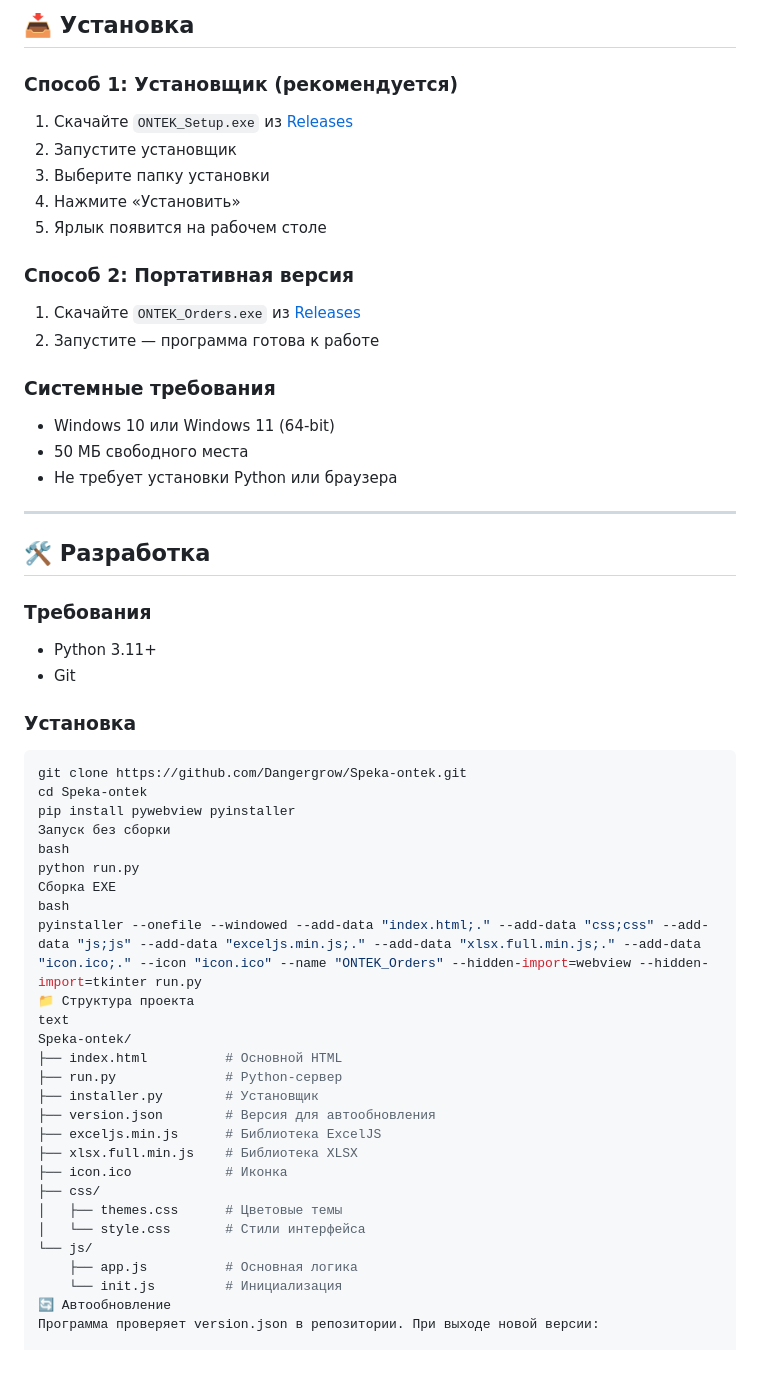
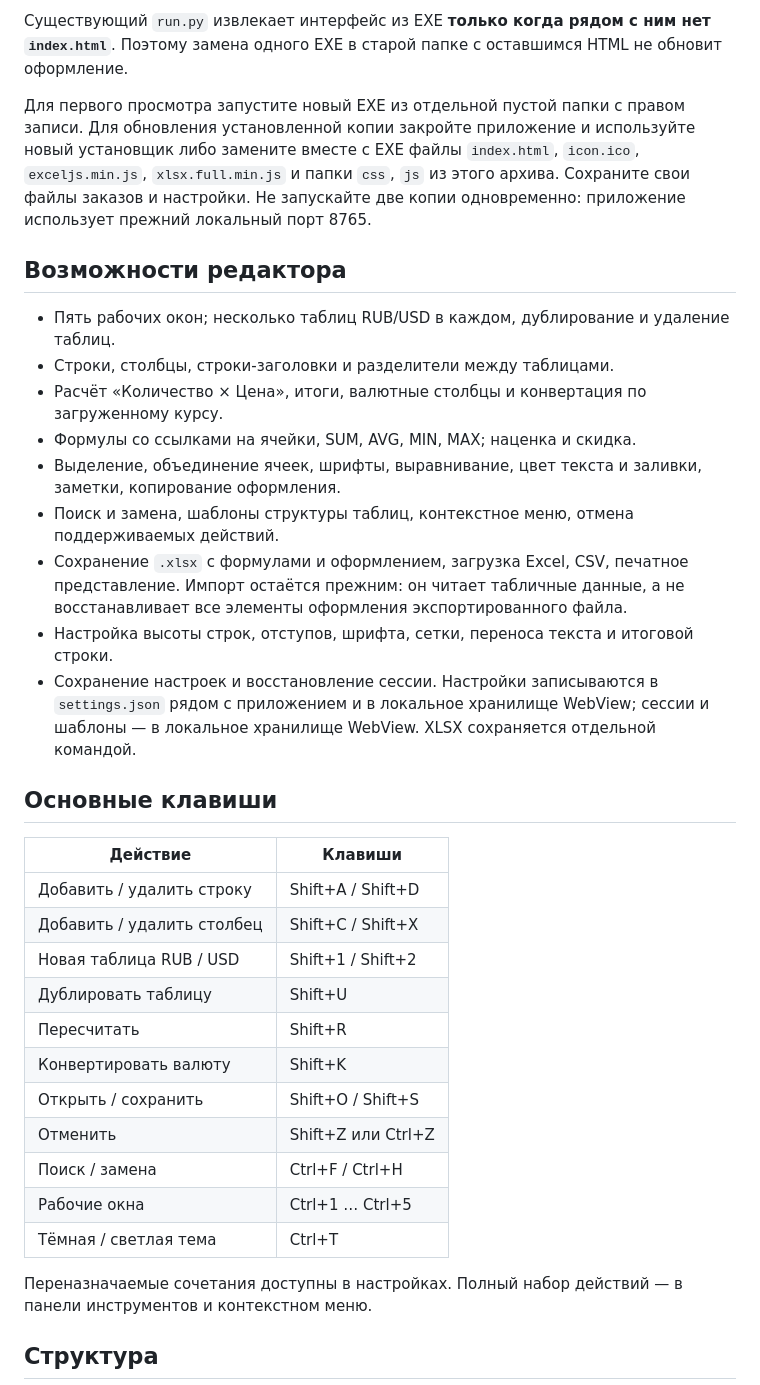
Before and after one commit to Dangergrow/Speka-ontek, a Markdown page: README.md, the part around one of its changes. Rendered like a GitHub page.

Commit message:
Revise README for new UI and functionality
Updated README.md to reflect new interface and features.

````diff
--- a/README.md
+++ b/README.md
@@ -69,57 +33,37 @@
 
-## 📥 Установка
+Существующий `run.py` извлекает интерфейс из EXE **только когда рядом с ним нет `index.html`**. Поэтому замена одного EXE в старой папке с оставшимся HTML не обновит оформление.
 
-### Способ 1: Установщик (рекомендуется)
-1. Скачайте `ONTEK_Setup.exe` из [Releases](https://github.com/Dangergrow/Speka-ontek/releases/latest)
-2. Запустите установщик
-3. Выберите папку установки
-4. Нажмите «Установить»
-5. Ярлык появится на рабочем столе
+Для первого просмотра запустите новый EXE из отдельной пустой папки с правом записи. Для обновления установленной копии закройте приложение и используйте новый установщик либо замените вместе с EXE файлы `index.html`, `icon.ico`, `exceljs.min.js`, `xlsx.full.min.js` и папки `css`, `js` из этого архива. Сохраните свои файлы заказов и настройки. Не запускайте две копии одновременно: приложение использует прежний локальный порт 8765.
 
-### Способ 2: Портативная версия
-1. Скачайте `ONTEK_Orders.exe` из [Releases](https://github.com/Dangergrow/Speka-ontek/releases/latest)
-2. Запустите — программа готова к работе
+## Возможности редактора
 
-### Системные требования
-- Windows 10 или Windows 11 (64-bit)
-- 50 МБ свободного места
-- Не требует установки Python или браузера
+- Пять рабочих окон; несколько таблиц RUB/USD в каждом, дублирование и удаление таблиц.
+- Строки, столбцы, строки-заголовки и разделители между таблицами.
+- Расчёт «Количество × Цена», итоги, валютные столбцы и конвертация по загруженному курсу.
+- Формулы со ссылками на ячейки, SUM, AVG, MIN, MAX; наценка и скидка.
+- Выделение, объединение ячеек, шрифты, выравнивание, цвет текста и заливки, заметки, копирование оформления.
+- Поиск и замена, шаблоны структуры таблиц, контекстное меню, отмена поддерживаемых действий.
+- Сохранение `.xlsx` с формулами и оформлением, загрузка Excel, CSV, печатное представление. Импорт остаётся прежним: он читает табличные данные, а не восстанавливает все элементы оформления экспортированного файла.
+- Настройка высоты строк, отступов, шрифта, сетки, переноса текста и итоговой строки.
+- Сохранение настроек и восстановление сессии. Настройки записываются в `settings.json` рядом с приложением и в локальное хранилище WebView; сессии и шаблоны — в локальное хранилище WebView. XLSX сохраняется отдельной командой.
 
----
+## Основные клавиши
 
-## 🛠 Разработка
+| Действие | Клавиши |
+| --- | --- |
+| Добавить / удалить строку | Shift+A / Shift+D |
+| Добавить / удалить столбец | Shift+C / Shift+X |
+| Новая таблица RUB / USD | Shift+1 / Shift+2 |
+| Дублировать таблицу | Shift+U |
+| Пересчитать | Shift+R |
+| Конвертировать валюту | Shift+K |
+| Открыть / сохранить | Shift+O / Shift+S |
+| Отменить | Shift+Z или Ctrl+Z |
+| Поиск / замена | Ctrl+F / Ctrl+H |
+| Рабочие окна | Ctrl+1 … Ctrl+5 |
+| Тёмная / светлая тема | Ctrl+T |
 
-### Требования
-- Python 3.11+
-- Git
+Переназначаемые сочетания доступны в настройках. Полный набор действий — в панели инструментов и контекстном меню.
 
-### Установка
-```bash
-git clone https://github.com/Dangergrow/Speka-ontek.git
-cd Speka-ontek
-pip install pywebview pyinstaller
-Запуск без сборки
-bash
-python run.py
-Сборка EXE
-bash
-pyinstaller --onefile --windowed --add-data "index.html;." --add-data "css;css" --add-data "js;js" --add-data "exceljs.min.js;." --add-data "xlsx.full.min.js;." --add-data "icon.ico;." --icon "icon.ico" --name "ONTEK_Orders" --hidden-import=webview --hidden-import=tkinter run.py
-📁 Структура проекта
-text
-Speka-ontek/
-├── index.html          # Основной HTML
-├── run.py              # Python-сервер
-├── installer.py        # Установщик
-├── version.json        # Версия для автообновления
-├── exceljs.min.js      # Библиотека ExcelJS
-├── xlsx.full.min.js    # Библиотека XLSX
-├── icon.ico            # Иконка
-├── css/
-│   ├── themes.css      # Цветовые темы
-│   └── style.css       # Стили интерфейса
-└── js/
-    ├── app.js          # Основная логика
-    └── init.js         # Инициализация
-🔄 Автообновление
-Программа проверяет version.json в репозитории. При выходе новой версии:
+## Структура
 
````
Also changed, not shown: other parts of README.md (+35 -101 lines).
